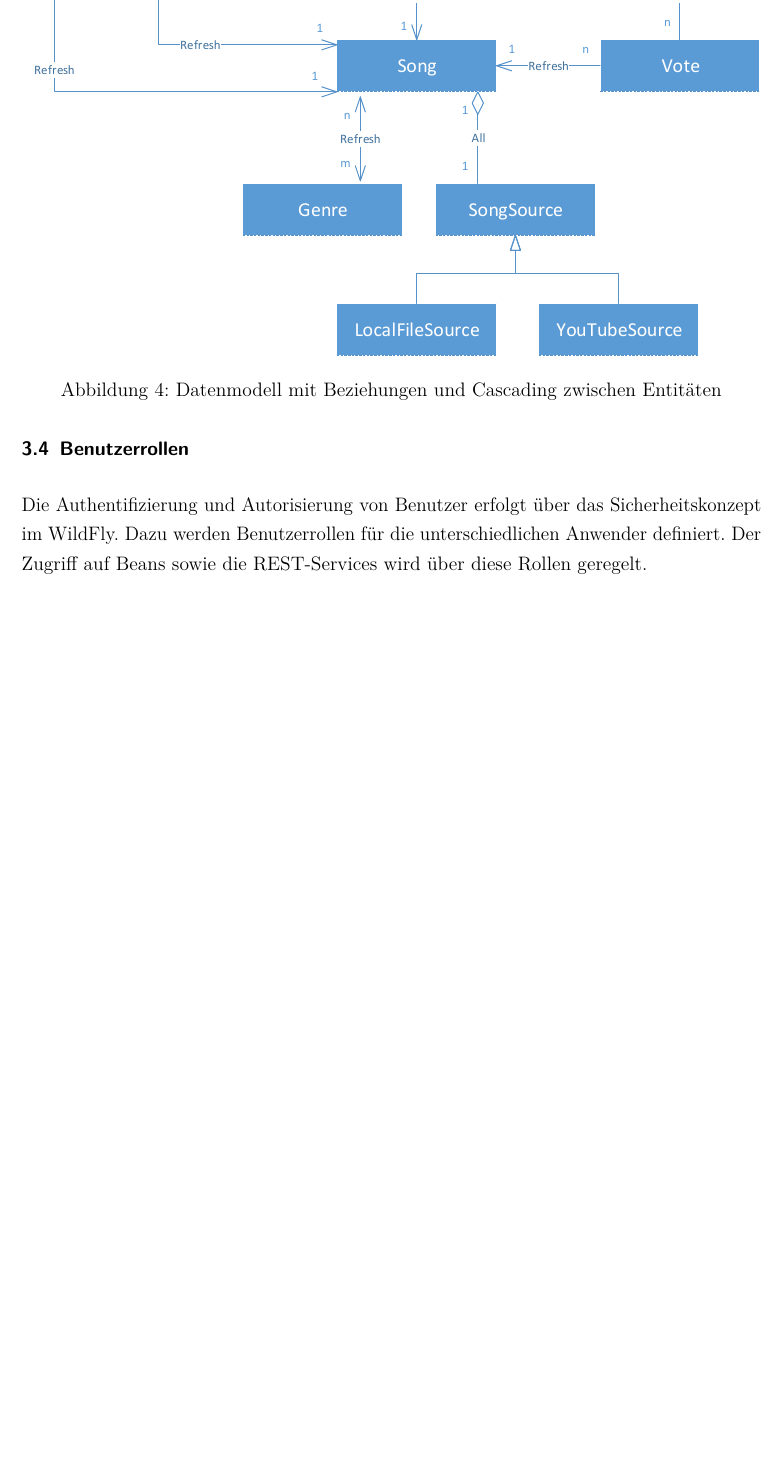
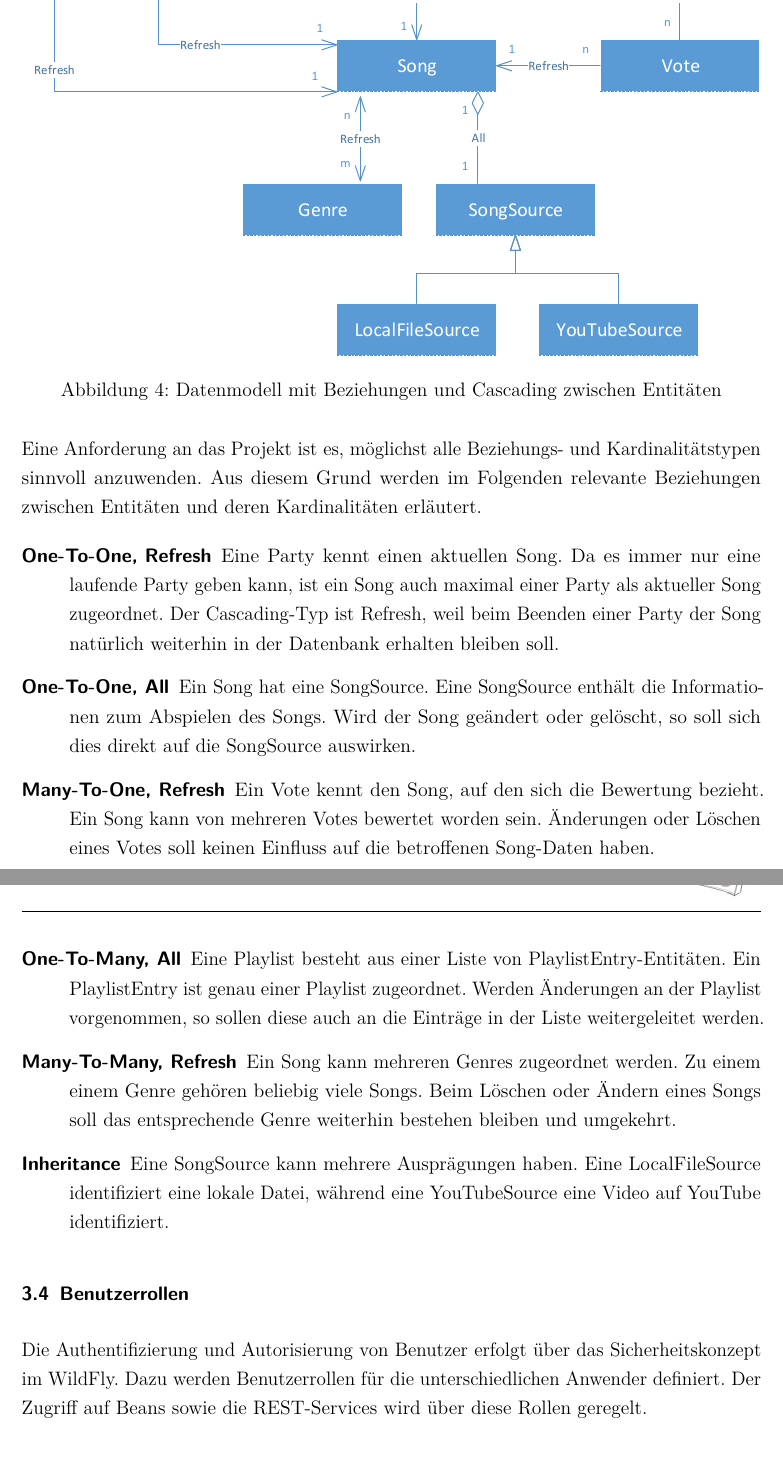
Before and after one commit to w-hs/drunken-jukebox, a LaTeX document (doku/Ausarbeitung.tex, which reads doku/Inhalt/Realisierung.tex): part of page 9 of 12 before the commit and two parts of pages 9 and 10 of 13 after it, the two joined at a grey line, cut so that both start at the same text, the shorter picture padded with empty space. Compiled offline with pdfLaTeX; an older LaTeX class or package is replaced by its successor.

Commit message:
Abschnitt Datenmodell überarbeitet

```diff
--- a/doku/Inhalt/Realisierung.tex
+++ b/doku/Inhalt/Realisierung.tex
@@ -113,6 +113,19 @@ Abbildung \ref{fig:Datenmodell} zeigt die Entitäten sowie deren Beziehungen unt
 	verknüpfte Entität weitergeleitet (Aggregation).
 \end{description}
 
+Eine Anforderung an das Projekt ist es, möglichst alle Beziehungs- und Kardinalitätstypen sinnvoll anzuwenden. Aus diesem Grund werden im Folgenden relevante Beziehungen zwischen Entitäten und deren Kardinalitäten erläutert.
+
+\begin{description}
+	\item[One-To-One, Refresh] Eine Party kennt einen aktuellen Song. Da es immer nur eine laufende Party geben kann, ist ein Song auch maximal einer Party als aktueller Song zugeordnet. Der Cascading-Typ ist Refresh, weil beim Beenden einer Party der Song natürlich weiterhin in der Datenbank erhalten bleiben soll.
+	\item[One-To-One, All] Ein Song hat eine SongSource. Eine SongSource enthält die Informationen zum Abspielen des Songs. Wird der Song geändert oder gelöscht, so soll sich dies direkt auf die SongSource auswirken.
+	\item[Many-To-One, Refresh] Ein Vote kennt den Song, auf den sich die Bewertung bezieht. Ein Song kann von mehreren Votes bewertet worden sein. Änderungen oder Löschen eines Votes soll keinen Einfluss auf die betroffenen Song-Daten haben.
+	\item[One-To-Many, All] Eine Playlist besteht aus einer Liste von PlaylistEntry-Entitäten. Ein PlaylistEntry ist genau einer Playlist zugeordnet. Werden Änderungen an der Playlist vorgenommen, so sollen diese auch an die Einträge
+	in der Liste weitergeleitet werden.
+	\item[Many-To-Many, Refresh] Ein Song kann mehreren Genres zugeordnet werden. Zu einem einem Genre gehören beliebig viele Songs. Beim Löschen oder Ändern eines Songs soll das entsprechende Genre weiterhin bestehen bleiben und umgekehrt.
+	\item[Inheritance] Eine SongSource kann mehrere Ausprägungen haben. Eine LocalFileSource identifiziert eine lokale Datei, während eine YouTubeSource eine Video auf YouTube identifiziert.
+\end{description}
+
+
 
 \subsection{Benutzerrollen}
 \label{sec:Benutzerrollen}
```
Also changed, not shown: doku/Bilder/Datenmodell.pdf, doku/Inhalt/Realisierung.tex (6 more changed lines), 1 other file.
